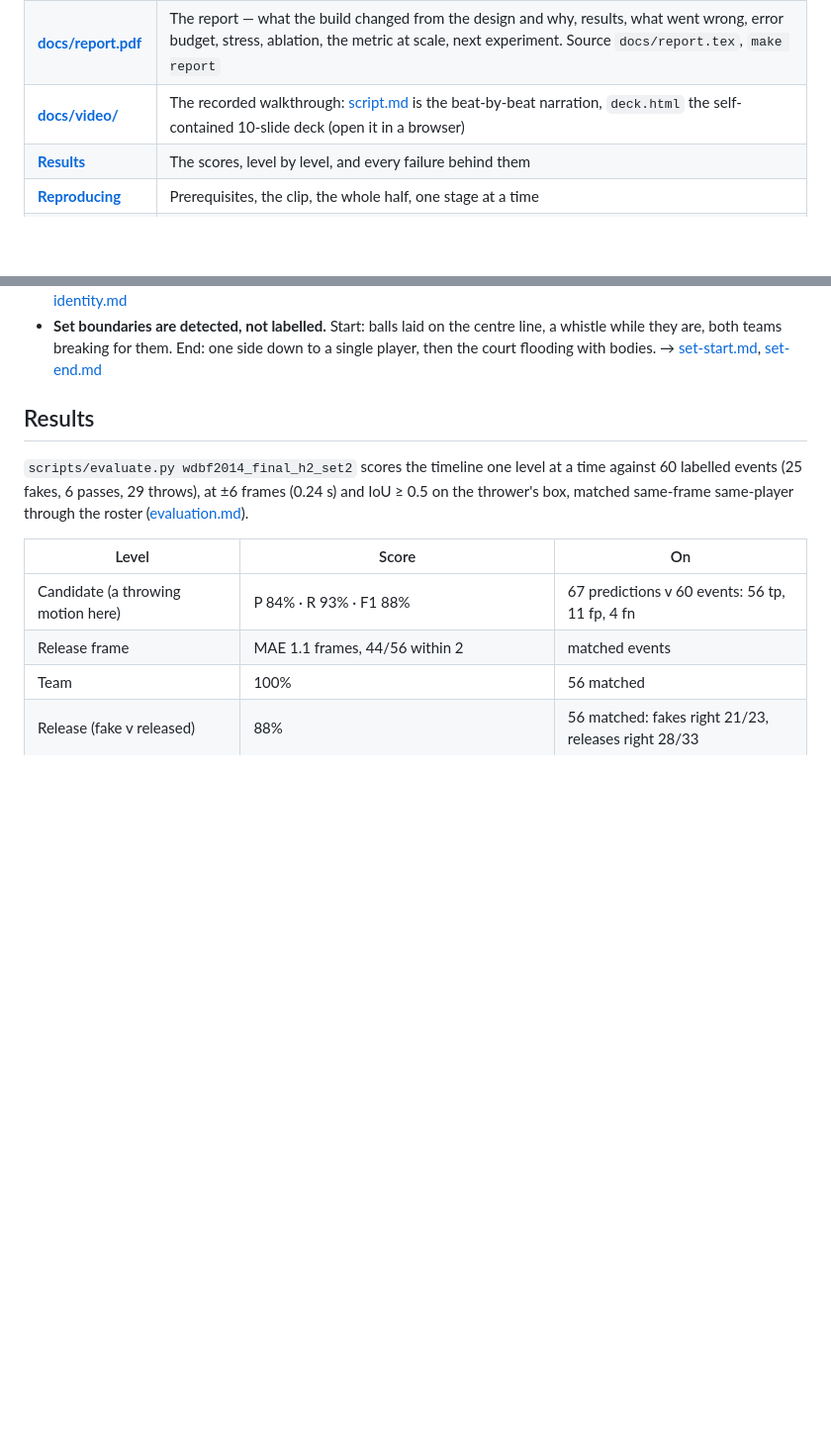
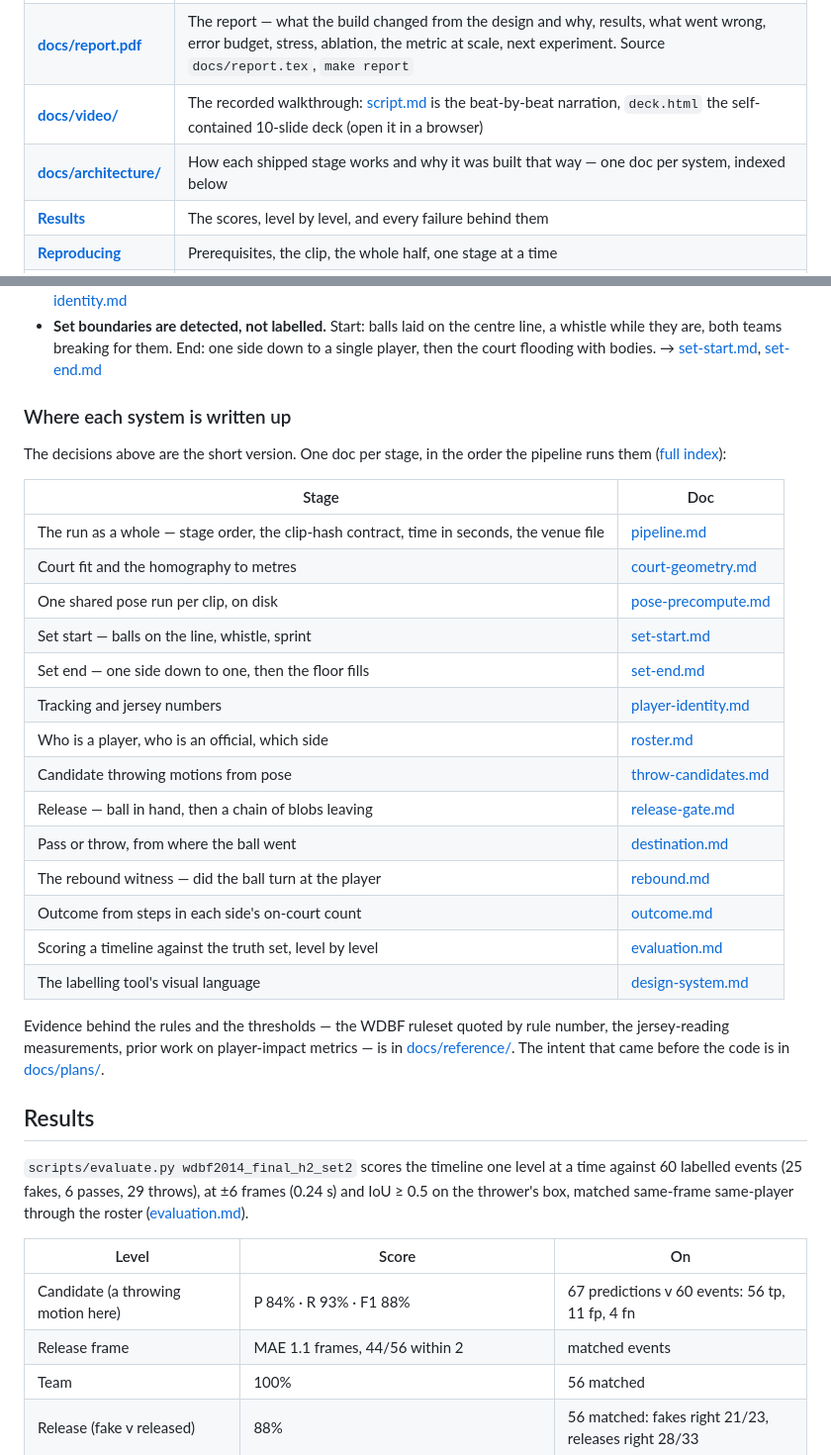
Before and after one commit to GTFerguson/dodgeball-cv-throw-detection, a Markdown page: README.md, 2 parts joined by grey strips. Shown at 99% size. GitHub-like rendering; blank space fills up the shorter version.

Commit message:
docs: point at the architecture docs by stage
The per-stage write-ups were reachable only through the decision bullets, which
link eight of the fourteen. A map in pipeline order, and a row at the top, so a
reader after one system can find its doc without reading the prose first.

```diff
--- a/README.md
+++ b/README.md
@@ -20,6 +20,7 @@ so that the failures can be read rather than averaged away.
 | **[docs/design.pdf](docs/design.pdf)** | The design document — pipeline, signal strategy, models and methods, data and labels, evaluation, compute, failure modes. Source `docs/design.tex`, rebuild with `make design` |
 | **[docs/report.pdf](docs/report.pdf)** | The report — what the build changed from the design and why, results, what went wrong, error budget, stress, ablation, the metric at scale, next experiment. Source `docs/report.tex`, `make report` |
 | **[docs/video/](docs/video/README.md)** | The recorded walkthrough: [script.md](docs/video/script.md) is the beat-by-beat narration, `deck.html` the self-contained 10-slide deck (open it in a browser) |
+| **[docs/architecture/](docs/architecture/README.md)** | How each shipped stage works and why it was built that way — one doc per system, indexed below |
 | **[Results](#results)** | The scores, level by level, and every failure behind them |
 | **[Reproducing](#reproducing)** | Prerequisites, the clip, the whole half, one stage at a time |
 | **The labels** | `cd tools/labeler && npm install && npm run dev`, then open **`wdbf2014_final_h2_set2.mp4`** — the 3.5-minute clip is the only labelled footage, and the picker shows each clip's event count. See [tools/labeler/README.md](tools/labeler/README.md) |
@@ -125,6 +126,33 @@ shaped the result:
   centre line, a whistle while they are, both teams breaking for them. End:
   one side down to a single player, then the court flooding with bodies.
   → [set-start.md](docs/architecture/set-start.md), [set-end.md](docs/architecture/set-end.md)
+
+### Where each system is written up
+
+The decisions above are the short version. One doc per stage, in the order the
+pipeline runs them ([full index](docs/architecture/README.md)):
+
+| Stage | Doc |
+|---|---|
+| The run as a whole — stage order, the clip-hash contract, time in seconds, the venue file | [pipeline.md](docs/architecture/pipeline.md) |
+| Court fit and the homography to metres | [court-geometry.md](docs/architecture/court-geometry.md) |
+| One shared pose run per clip, on disk | [pose-precompute.md](docs/architecture/pose-precompute.md) |
+| Set start — balls on the line, whistle, sprint | [set-start.md](docs/architecture/set-start.md) |
+| Set end — one side down to one, then the floor fills | [set-end.md](docs/architecture/set-end.md) |
+| Tracking and jersey numbers | [player-identity.md](docs/architecture/player-identity.md) |
+| Who is a player, who is an official, which side | [roster.md](docs/architecture/roster.md) |
+| Candidate throwing motions from pose | [throw-candidates.md](docs/architecture/throw-candidates.md) |
+| Release — ball in hand, then a chain of blobs leaving | [release-gate.md](docs/architecture/release-gate.md) |
+| Pass or throw, from where the ball went | [destination.md](docs/architecture/destination.md) |
+| The rebound witness — did the ball turn at the player | [rebound.md](docs/architecture/rebound.md) |
+| Outcome from steps in each side's on-court count | [outcome.md](docs/architecture/outcome.md) |
+| Scoring a timeline against the truth set, level by level | [evaluation.md](docs/architecture/evaluation.md) |
+| The labelling tool's visual language | [design-system.md](docs/architecture/design-system.md) |
+
+Evidence behind the rules and the thresholds — the WDBF ruleset quoted by rule
+number, the jersey-reading measurements, prior work on player-impact metrics —
+is in [docs/reference/](docs/reference/README.md). The intent that came before
+the code is in [docs/plans/](docs/plans/README.md).
 
 ## Results
 
```
